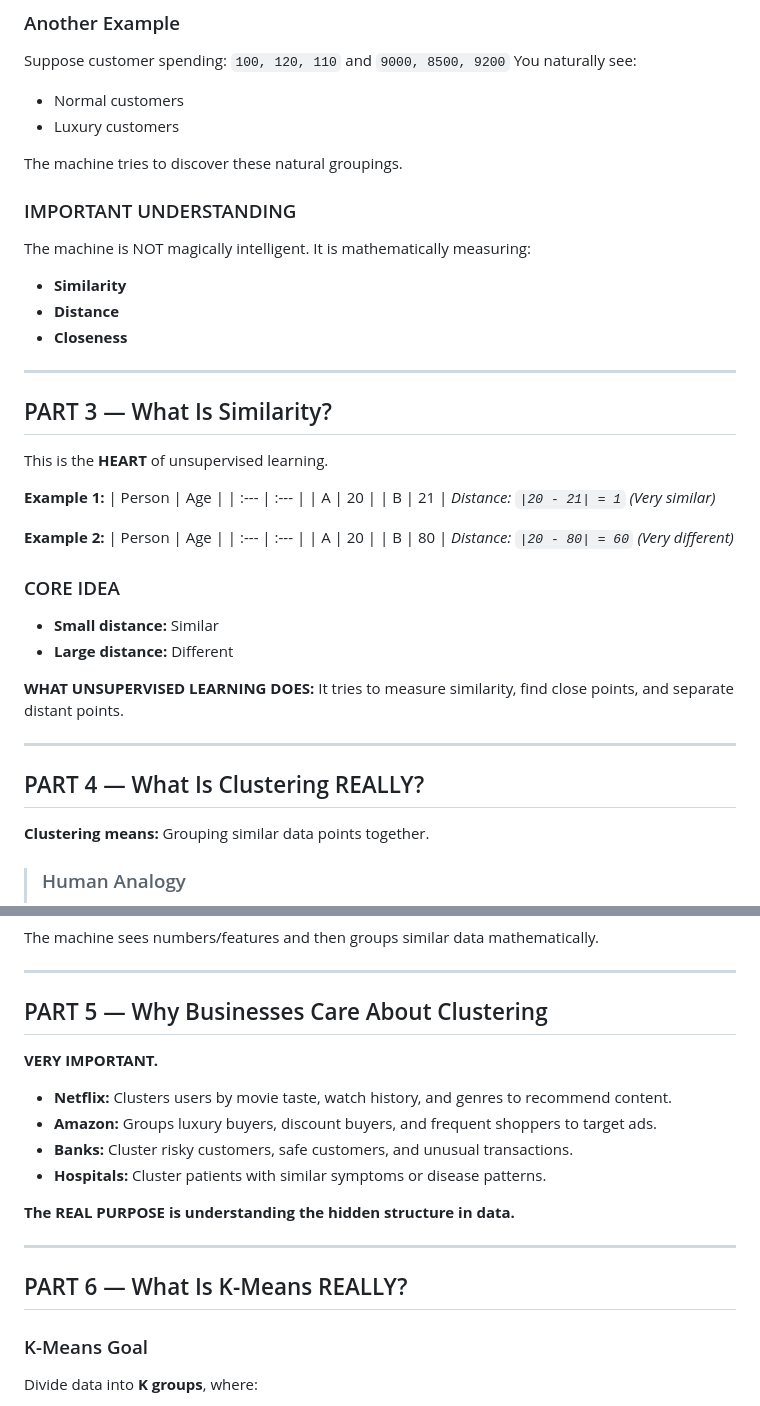
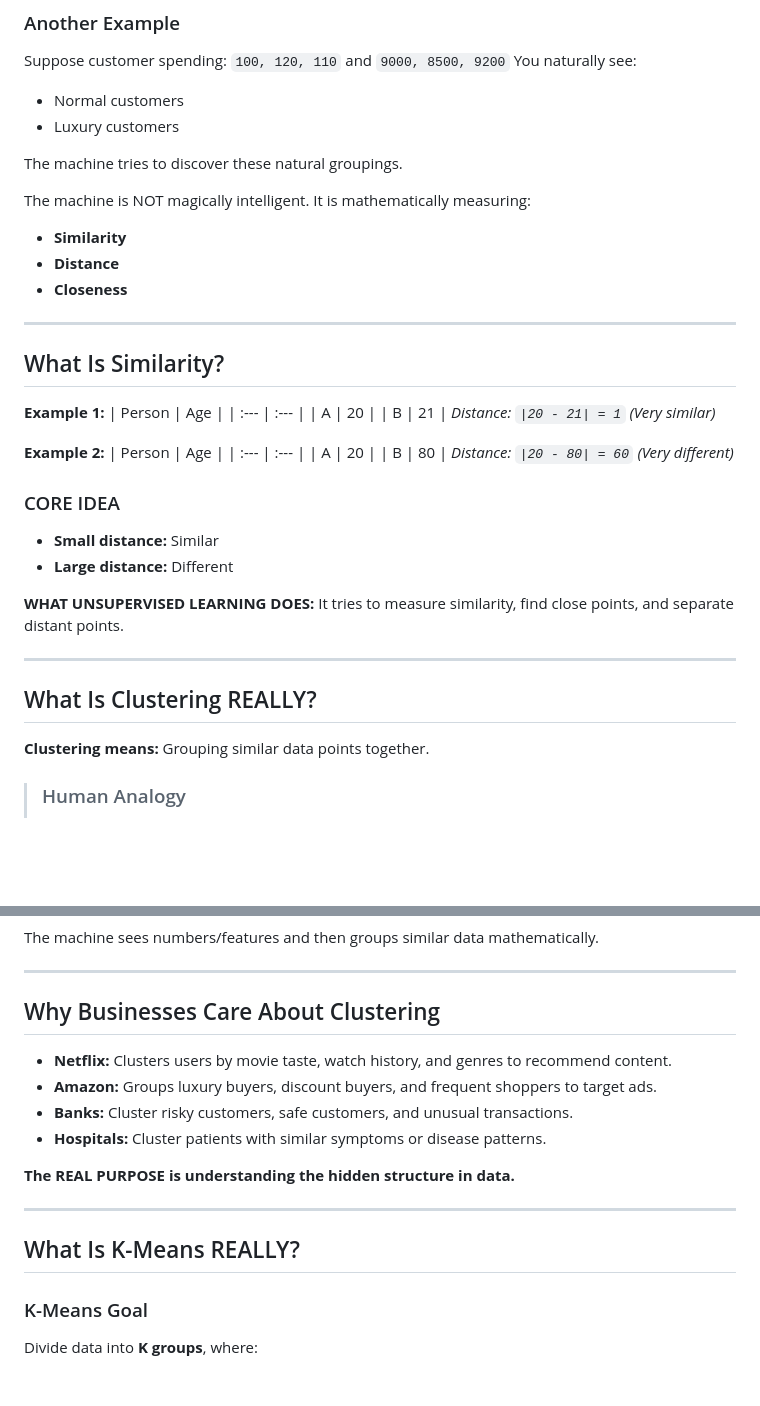
Before and after one commit to Hari-Nikesh-R/gen-ai-notebook, a Markdown page: day2_ml_model_and_handson/unsupervised_learning/README.md, 2 parts joined by grey strips. Drawn GitHub-style; blank space fills up the shorter version.

```diff
--- a/day2_ml_model_and_handson/unsupervised_learning/README.md
+++ b/day2_ml_model_and_handson/unsupervised_learning/README.md
@@ -46,7 +43,6 @@ You naturally see:
 
 The machine tries to discover these natural groupings.
 
-### IMPORTANT UNDERSTANDING
 The machine is NOT magically intelligent. It is mathematically measuring:
 - **Similarity**
 - **Distance**
@@ -54,9 +50,7 @@ The machine is NOT magically intelligent. It is mathematically measuring:
 
 ---
 
-## PART 3 — What Is Similarity?
-
-This is the **HEART** of unsupervised learning.
+## What Is Similarity?
 
 **Example 1:**
 | Person | Age |
@@ -80,7 +74,7 @@ This is the **HEART** of unsupervised learning.
 
 ---
 
-## PART 4 — What Is Clustering REALLY?
+## What Is Clustering REALLY?
 
 **Clustering means:** Grouping similar data points together.
 
@@ -96,9 +90,7 @@ The machine sees numbers/features and then groups similar data mathematically.
 
 ---
 
-## PART 5 — Why Businesses Care About Clustering
-
-**VERY IMPORTANT.**
+## Why Businesses Care About Clustering
 
 - **Netflix:** Clusters users by movie taste, watch history, and genres to recommend content.
 - **Amazon:** Groups luxury buyers, discount buyers, and frequent shoppers to target ads.
@@ -109,7 +101,7 @@ The machine sees numbers/features and then groups similar data mathematically.
 
 ---
 
-## PART 6 — What Is K-Means REALLY?
+## What Is K-Means REALLY?
 
 ### K-Means Goal
 Divide data into **K groups**, where:
```
Also changed, not shown: other parts of day2_ml_model_and_handson/unsupervised_learning/README.md (+8 -20 lines), day2_ml_model_and_handson/README.md (+3 -3 lines).
